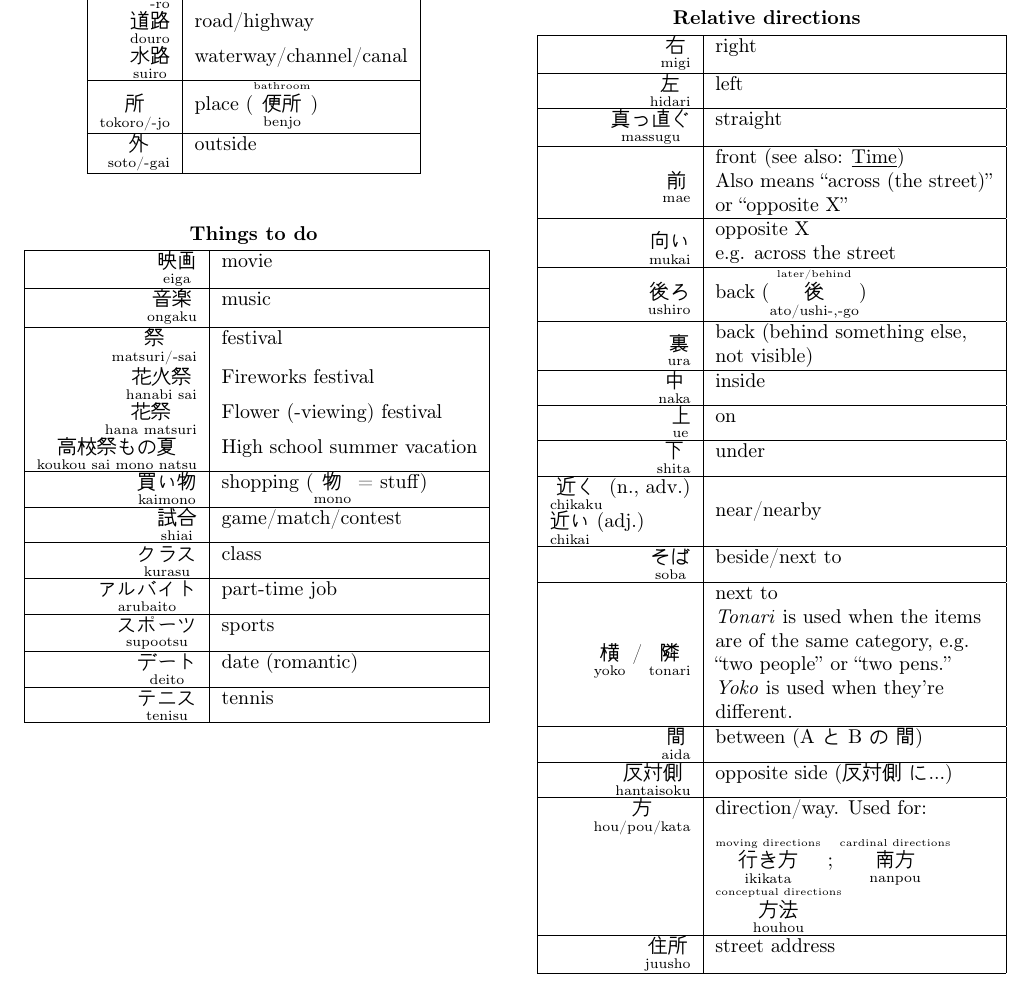
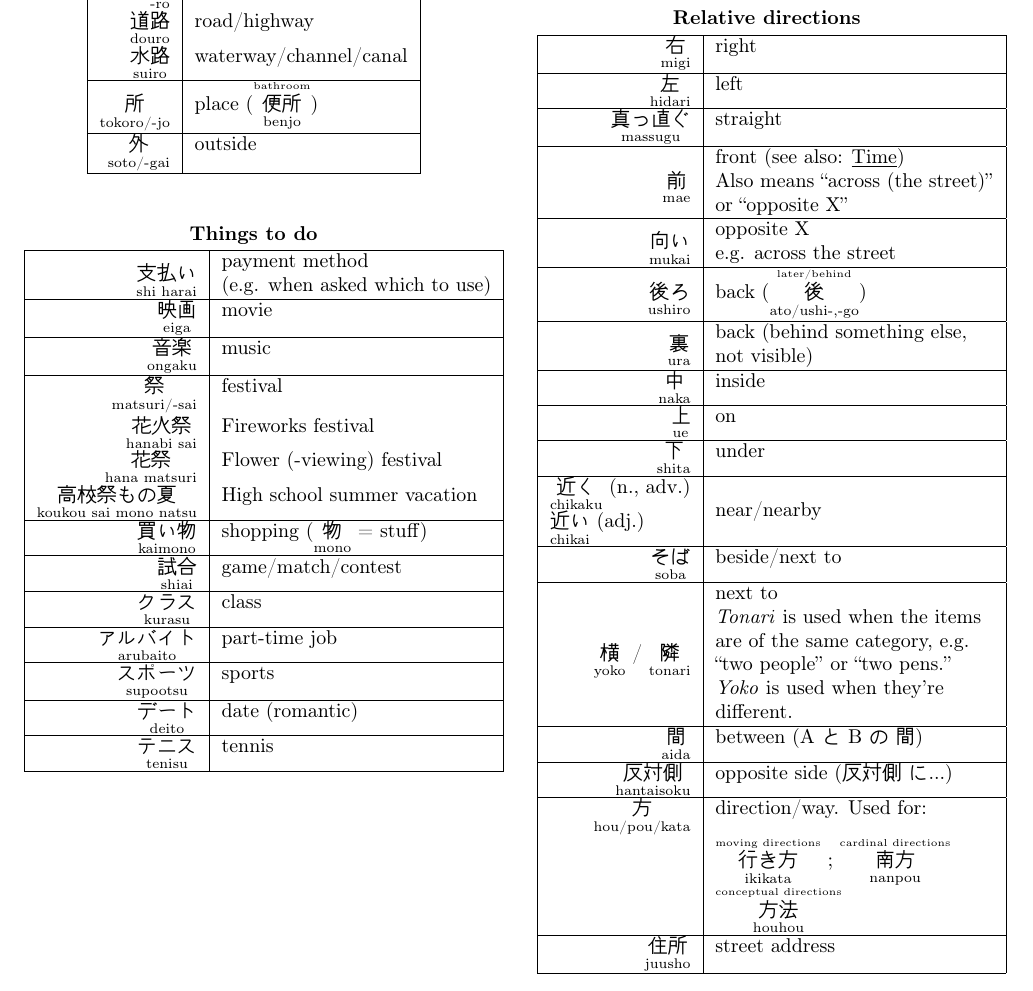
Before and after one commit to D-Pow/japanese, a LaTeX document (Japanese notes.tex): part of page 9 of 49, cut so that both start at the same text. Compiled offline with pdfLaTeX.

Commit message:
Add "payment method" to notes

```diff
--- a/Japanese notes.tex
+++ b/Japanese notes.tex
@@ -736,6 +736,7 @@ Family                  &   Generally, follows \q{o-\_-san} format\\
 }
 
 \tab{Things to do}{
+\furi{支払い}{shi harai}   &   \makecell[l]{payment method \\ (e.g. when asked which to use) }     \\\hline
 \furi{映画}{eiga}      &   movie   \\\hline
 \furi{音楽}{ongaku}    &   music   \\\hline
 \furi{祭}{matsuri/-sai} &   festival \\
```
Also changed, not shown: Japanese notes.pdf.
